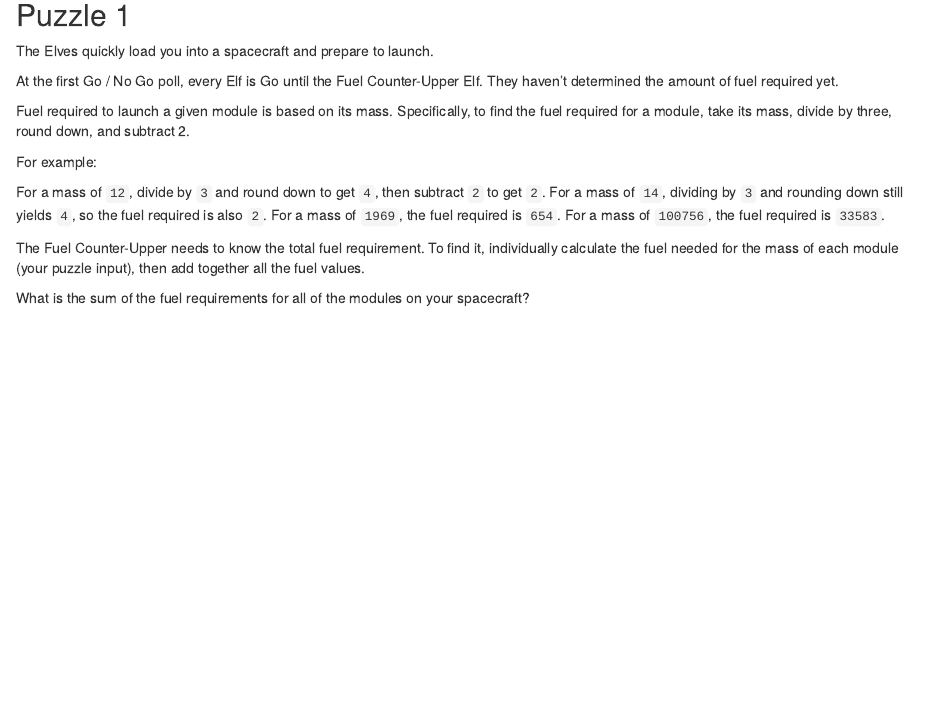
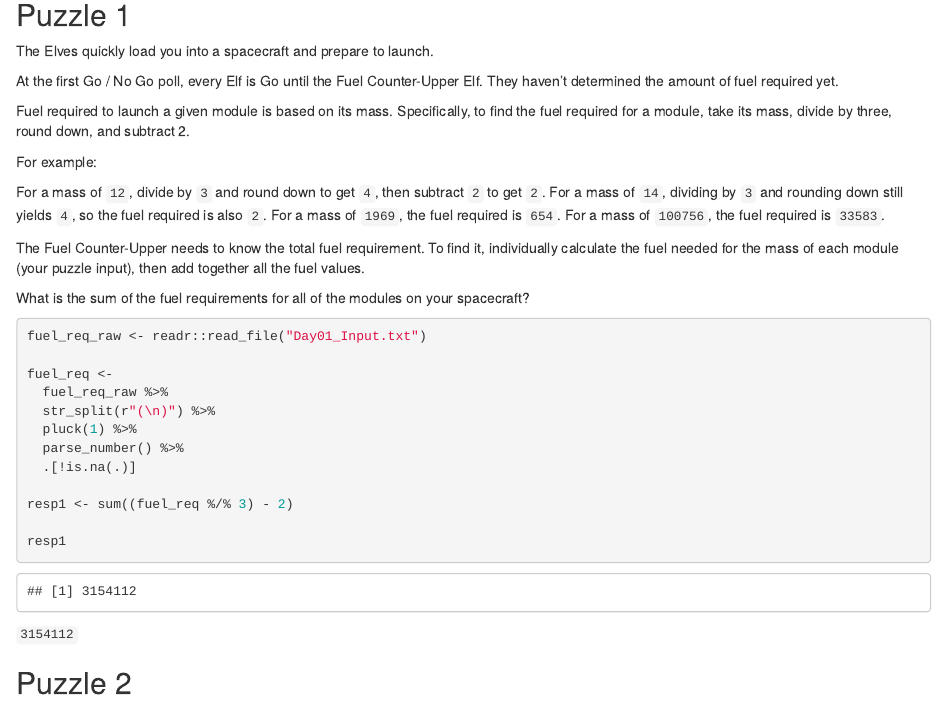
Before and after one commit to kgreufe/advent_of_code_2019, an R Markdown document (Day01_Tyranny_of_the_Rocket_Equation.Rmd): the page in a window 1100 px wide, from 240 px down. Rendered offline with R 4.5, knitr and Pandoc, with nearby package versions.

Commit message:
complete puzzle 1

````diff
--- a/Day01_Tyranny_of_the_Rocket_Equation.Rmd
+++ b/Day01_Tyranny_of_the_Rocket_Equation.Rmd
@@ -34,3 +36,23 @@ For a mass of `100756`, the fuel required is `33583`.
 The Fuel Counter-Upper needs to know the total fuel requirement. To find it, individually calculate the fuel needed for the mass of each module (your puzzle input), then add together all the fuel values.
 
 What is the sum of the fuel requirements for all of the modules on your spacecraft?
+
+```{r puzzle 1}
+fuel_req_raw <- readr::read_file("Day01_Input.txt")
+
+fuel_req <-
+  fuel_req_raw %>%
+  str_split(r"(\n)") %>%
+  pluck(1) %>%
+  parse_number() %>%
+  .[!is.na(.)]
+
+resp1 <- sum((fuel_req %/% 3) - 2)
+
+resp1
+
+```
+
+`3154112`
+
+## Puzzle 2
````
Also changed, not shown: Day01_Tyranny_of_the_Rocket_Equation.Rmd (2 more changed lines).
